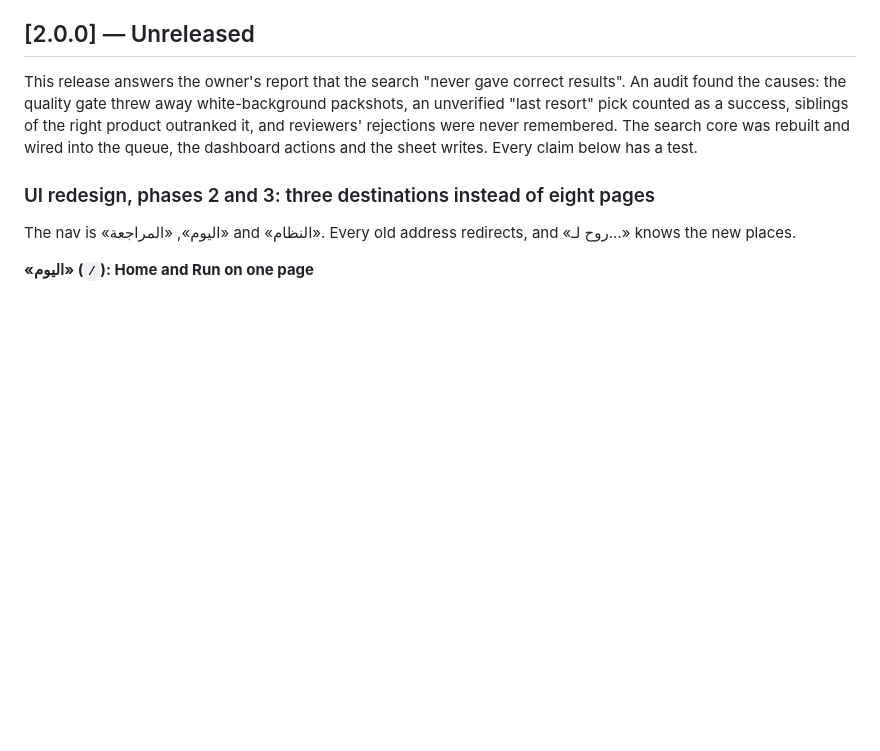
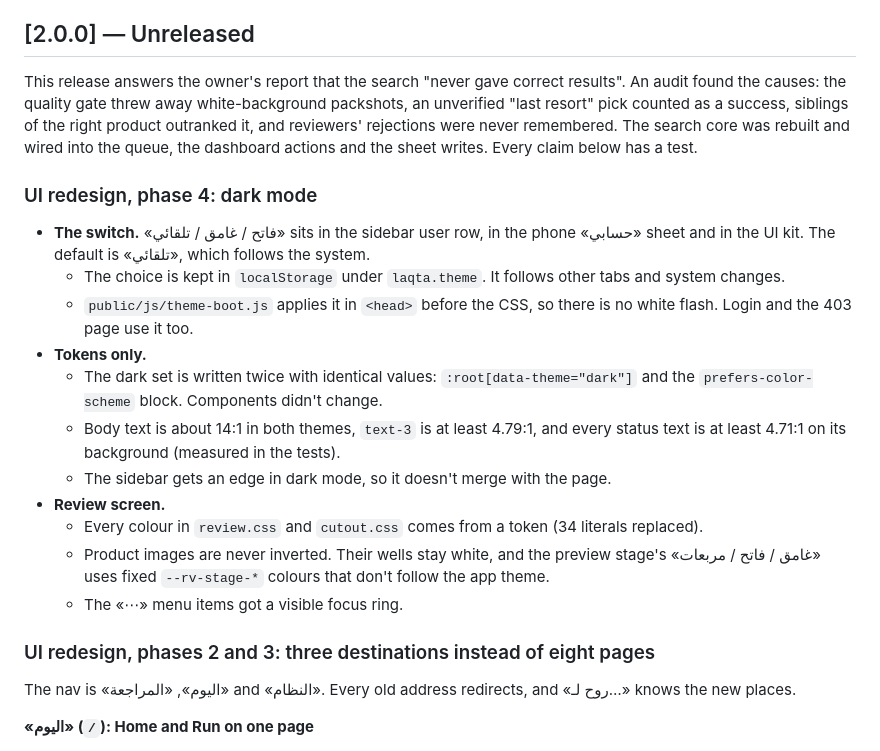
Before and after one commit to OsamaHamad123/product-image-automation-pipeline, a Markdown page: CHANGELOG.md, the part around the change. GitHub-like rendering; blank space fills up the shorter version.

Commit message:
Changelog: dark mode
Co-Authored-By: Claude Opus 5.5 (1M context) <noreply@anthropic.com>

```diff
--- a/CHANGELOG.md
+++ b/CHANGELOG.md
@@ -10,6 +10,25 @@ This release answers the owner's report that the search "never gave correct resu
 causes: the quality gate threw away white-background packshots, an unverified "last resort" pick counted as a
 success, siblings of the right product outranked it, and reviewers' rejections were never remembered. The search
 core was rebuilt and wired into the queue, the dashboard actions and the sheet writes. Every claim below has a test.
+
+### UI redesign, phase 4: dark mode
+
+- **The switch.** «فاتح / غامق / تلقائي» sits in the sidebar user row, in the phone «حسابي» sheet and in the UI
+  kit. The default is «تلقائي», which follows the system.
+  - The choice is kept in `localStorage` under `laqta.theme`. It follows other tabs and system changes.
+  - `public/js/theme-boot.js` applies it in `<head>` before the CSS, so there is no white flash. Login and the
+    403 page use it too.
+- **Tokens only.**
+  - The dark set is written twice with identical values: `:root[data-theme="dark"]` and the
+    `prefers-color-scheme` block. Components didn't change.
+  - Body text is about 14:1 in both themes, `text-3` is at least 4.79:1, and every status text is at least
+    4.71:1 on its background (measured in the tests).
+  - The sidebar gets an edge in dark mode, so it doesn't merge with the page.
+- **Review screen.**
+  - Every colour in `review.css` and `cutout.css` comes from a token (34 literals replaced).
+  - Product images are never inverted. Their wells stay white, and the preview stage's «غامق / فاتح / مربعات» uses
+    fixed `--rv-stage-*` colours that don't follow the app theme.
+  - The «⋯» menu items got a visible focus ring.
 
 ### UI redesign, phases 2 and 3: three destinations instead of eight pages
 
```
